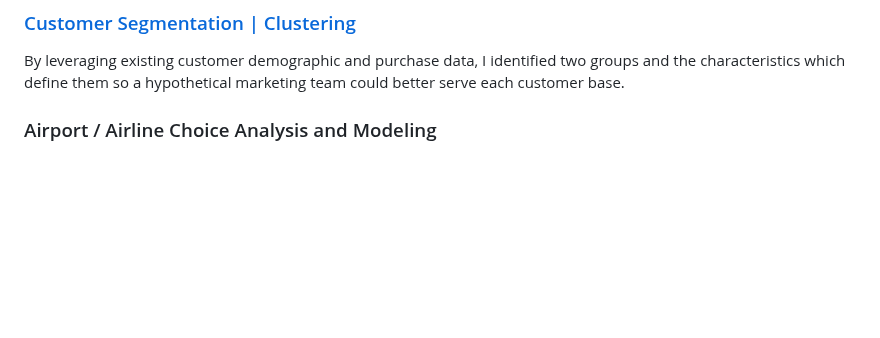
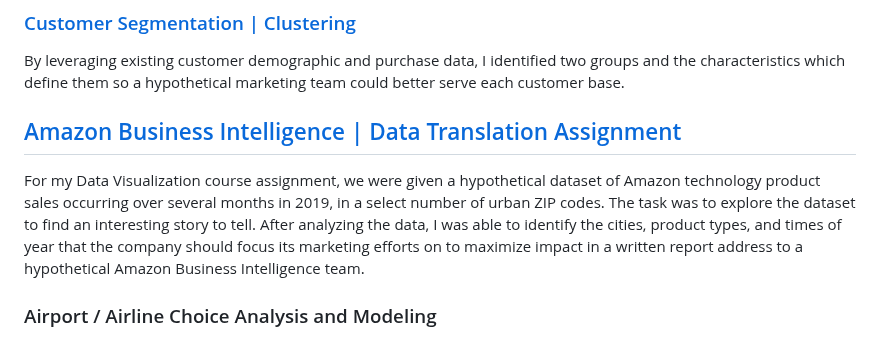
Before and after one commit to nbcarroll/Data-Science-Projects, a Markdown page: README.md, the part around the change. Rendered like a GitHub page; blank space fills up the shorter version.

Commit message:
Description + Links for Amazon Data Translate

```diff
--- a/README.md
+++ b/README.md
@@ -12,6 +12,9 @@ Scalene Works People Solutions LLC is a talent acquisition agency. As a business
 
 ### <a href='https://github.com/nbcarroll/Projects/blob/main/CustomerSegmentation/MarketCustomerAnalysis.ipynb'>Customer Segmentation | Clustering</a>
 By leveraging existing customer demographic and purchase data, I identified two groups and the characteristics which define them so a hypothetical marketing team could better serve each customer base.
+
+## <a href='https://github.com/nbcarroll/Projects/tree/main/Amazon%20Data%20Translation%20Challenge'>Amazon Business Intelligence | Data Translation Assignment</a>
+For my Data Visualization course assignment, we were given a hypothetical dataset of Amazon technology product sales occurring over several months in 2019, in a select number of urban ZIP codes. The task was to explore the dataset to find an interesting story to tell. After analyzing the data, I was able to identify the cities, product types, and times of year that the company should focus its marketing efforts on to maximize impact in a written report address to a hypothetical Amazon Business Intelligence team.
 
 ### Airport / Airline Choice Analysis and Modeling
 Presented written recommendations for supply chain optimization and other substantive business decisions based on quantitative analysis for airline clients operating out of two airports in Asia. Utilizing Python, Numpy, Pandas and Sci-Kit Learn, we conducted exploratory data analysis, data preprocessing and data mining, then developed logistic regression and decision tree models from passenger demographic and flight-specific data to gain a deeper understanding of the most relevant features driving a passenger’s choice of airport and airline.<br>
```
